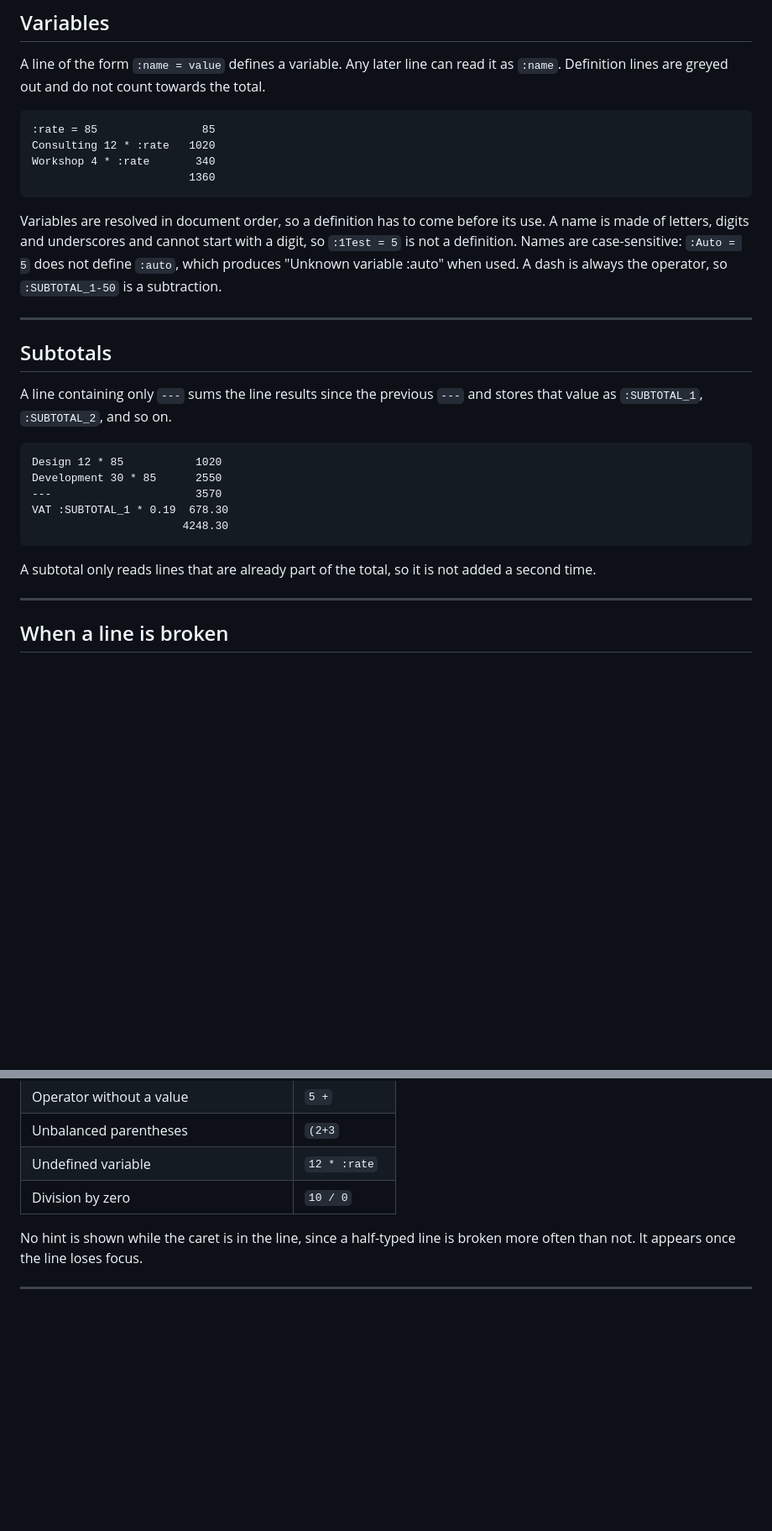
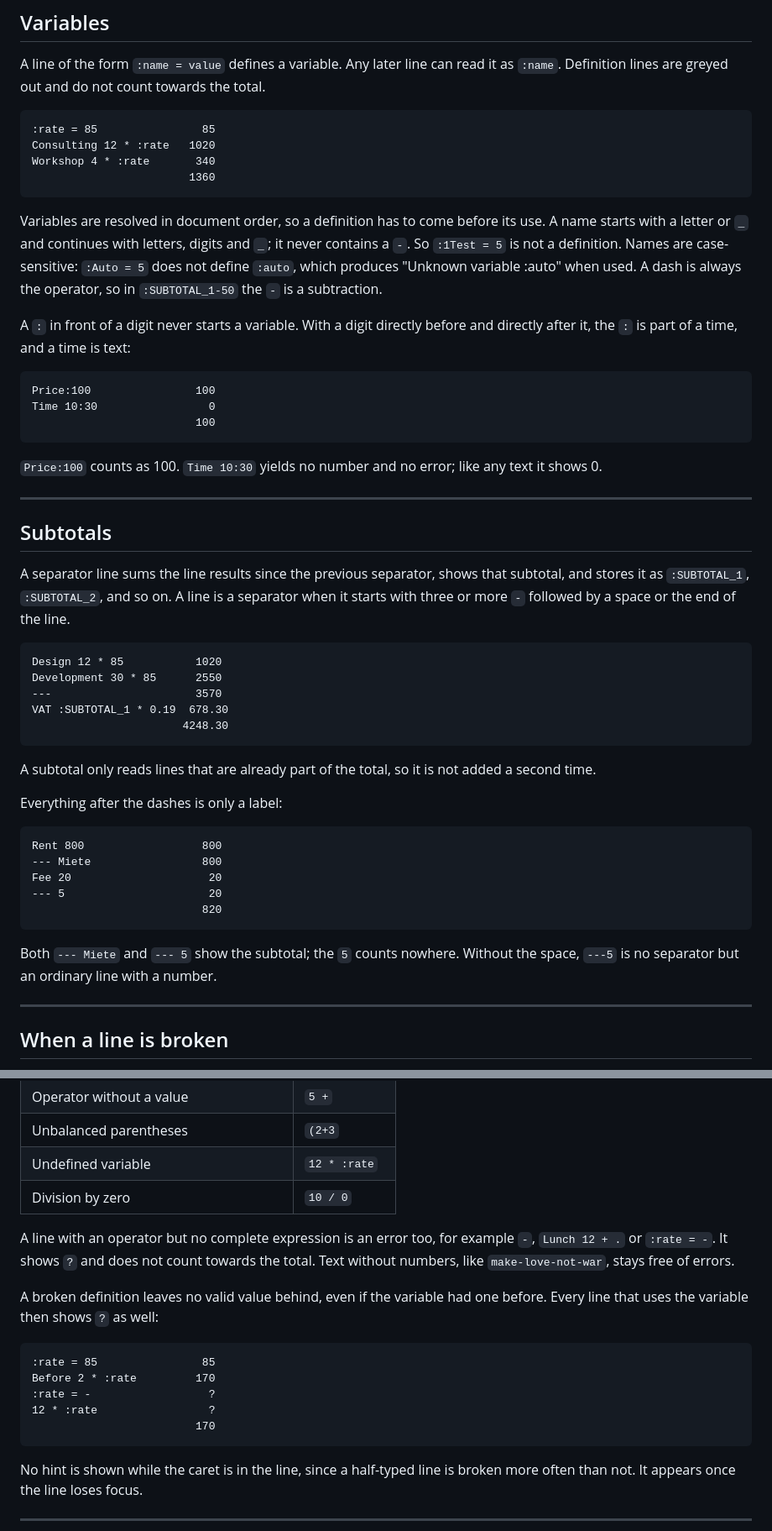
Before and after one commit to jerik/jotsum, a Markdown page: readme.md, 2 parts joined by grey strips. Shown at 84% size. Drawn GitHub-style; blank space fills up the shorter version.

Commit message:
Document colon, incomplete-line and separator rules in the readme
The rules were implemented in jotsum.js; users could not find them.

Co-Authored-By: Claude Opus 5.5 <noreply@anthropic.com>

````diff
--- a/readme.md
+++ b/readme.md
@@ -81,13 +81,23 @@ Workshop 4 * :rate       340
                         1360
 ```
 
-Variables are resolved in document order, so a definition has to come before its use. A name is made of letters, digits and underscores and cannot start with a digit, so `:1Test = 5` is not a definition. Names are case-sensitive: `:Auto = 5` does not define `:auto`, which produces "Unknown variable :auto" when used. A dash is always the operator, so `:SUBTOTAL_1-50` is a subtraction.
+Variables are resolved in document order, so a definition has to come before its use. A name starts with a letter or `_` and continues with letters, digits and `_`; it never contains a `-`. So `:1Test = 5` is not a definition. Names are case-sensitive: `:Auto = 5` does not define `:auto`, which produces "Unknown variable :auto" when used. A dash is always the operator, so in `:SUBTOTAL_1-50` the `-` is a subtraction.
+
+A `:` in front of a digit never starts a variable. With a digit directly before and directly after it, the `:` is part of a time, and a time is text:
+
+```
+Price:100                100
+Time 10:30                 0
+                         100
+```
+
+`Price:100` counts as 100. `Time 10:30` yields no number and no error; like any text it shows 0.
 
 ---
 
 ## Subtotals
 
-A line containing only `---` sums the line results since the previous `---` and stores that value as `:SUBTOTAL_1`, `:SUBTOTAL_2`, and so on.
+A separator line sums the line results since the previous separator, shows that subtotal, and stores it as `:SUBTOTAL_1`, `:SUBTOTAL_2`, and so on. A line is a separator when it starts with three or more `-` followed by a space or the end of the line.
 
 ```
 Design 12 * 85           1020
@@ -98,6 +108,18 @@ VAT :SUBTOTAL_1 * 0.19  678.30
 ```
 
 A subtotal only reads lines that are already part of the total, so it is not added a second time.
+
+Everything after the dashes is only a label:
+
+```
+Rent 800                  800
+--- Miete                 800
+Fee 20                     20
+--- 5                      20
+                          820
+```
+
+Both `--- Miete` and `--- 5` show the subtotal; the `5` counts nowhere. Without the space, `---5` is no separator but an ordinary line with a number.
 
 ---
 
@@ -112,6 +134,18 @@ Text alone is not an error: `apples` evaluates to 0 by design. A line is only fl
 | Unbalanced parentheses | `(2+3` |
 | Undefined variable | `12 * :rate` |
 | Division by zero | `10 / 0` |
+
+A line with an operator but no complete expression is an error too, for example `-`, `Lunch 12 + .` or `:rate = -`. It shows `?` and does not count towards the total. Text without numbers, like `make-love-not-war`, stays free of errors.
+
+A broken definition leaves no valid value behind, even if the variable had one before. Every line that uses the variable then shows `?` as well:
+
+```
+:rate = 85                85
+Before 2 * :rate         170
+:rate = -                  ?
+12 * :rate                 ?
+                         170
+```
 
 No hint is shown while the caret is in the line, since a half-typed line is broken more often than not. It appears once the line loses focus.
 
````
